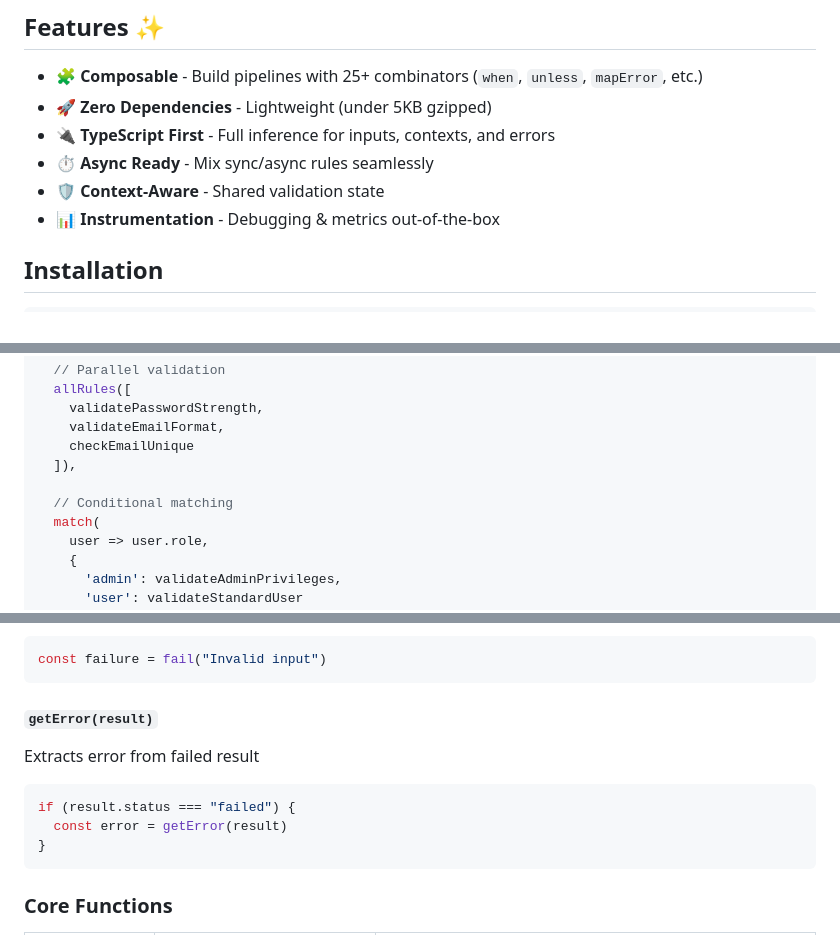
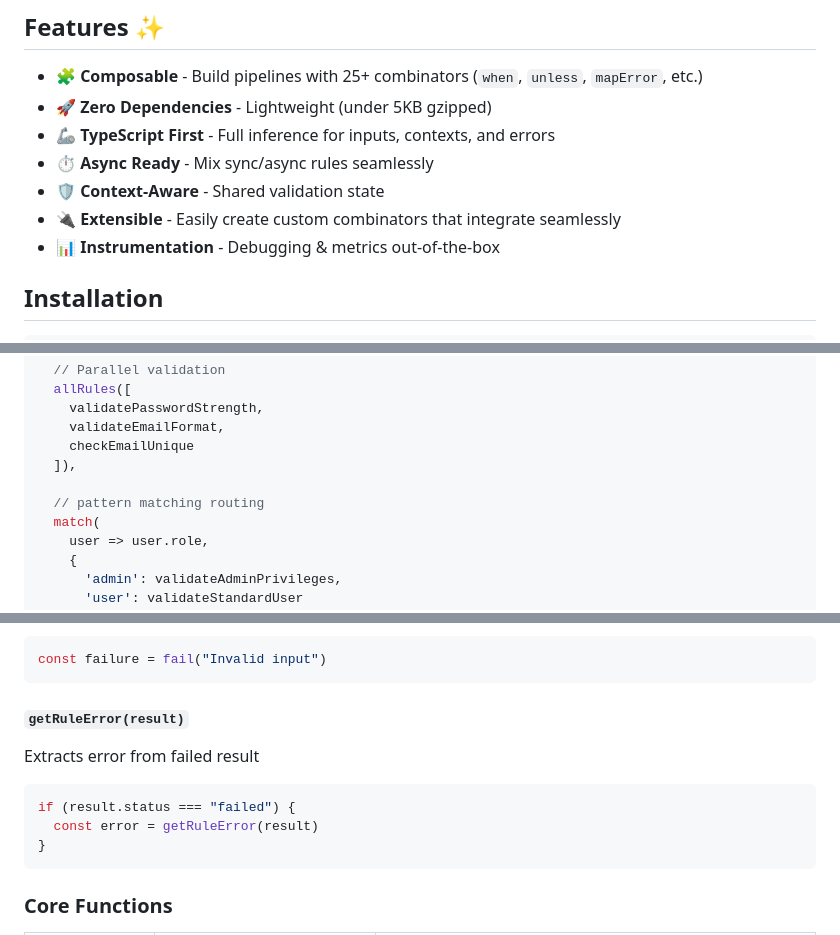
Before and after one commit to Brenopms/ts-rules-composer, a Markdown page: README.md, 3 parts joined by grey strips. GitHub-like rendering.

Commit message:
docs: update readme

````diff
--- a/README.md
+++ b/README.md
@@ -24,9 +24,10 @@ const result = await validateCheckout(order);
 
 - 🧩 **Composable** - Build pipelines with 25+ combinators (`when`, `unless`, `mapError`, etc.)
 - 🚀 **Zero Dependencies** - Lightweight (under 5KB gzipped)
-- 🔌 **TypeScript First** - Full inference for inputs, contexts, and errors
+- 🦾 **TypeScript First** - Full inference for inputs, contexts, and errors
 - ⏱ **Async Ready** - Mix sync/async rules seamlessly
 - 🛡 **Context-Aware** - Shared validation state
+- 🔌 **Extensible** - Easily create custom combinators that integrate seamlessly
 - 📊 **Instrumentation** - Debugging & metrics out-of-the-box
 
 ## Installation
@@ -155,7 +156,7 @@ const validateUser = composeRules([
     checkEmailUnique
   ]),
 
-  // Conditional matching
+  // pattern matching routing
   match(
     user => user.role,
     {
@@ -398,13 +397,13 @@ Creates failure result
 const failure = fail("Invalid input")
 ```
 
-#### `getError(result)`
+#### `getRuleError(result)`
 
 Extracts error from failed result
 
 ```typescript
 if (result.status === "failed") {
-  const error = getError(result)
+  const error = getRuleError(result)
 }
 ```
 
````
Also changed, not shown: other parts of README.md (+2 -4 lines).
